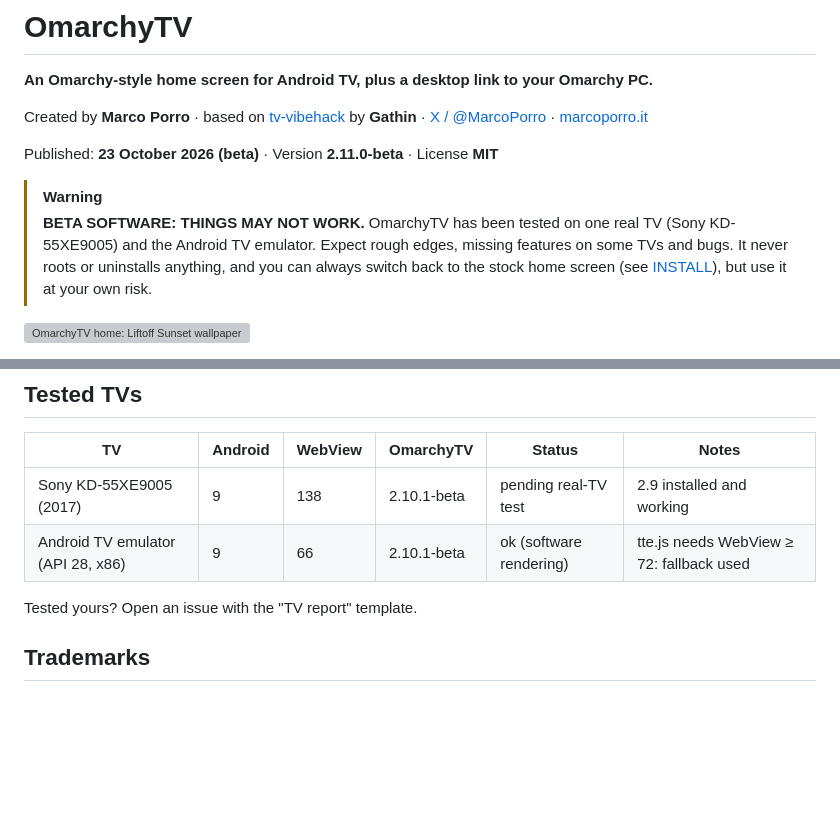
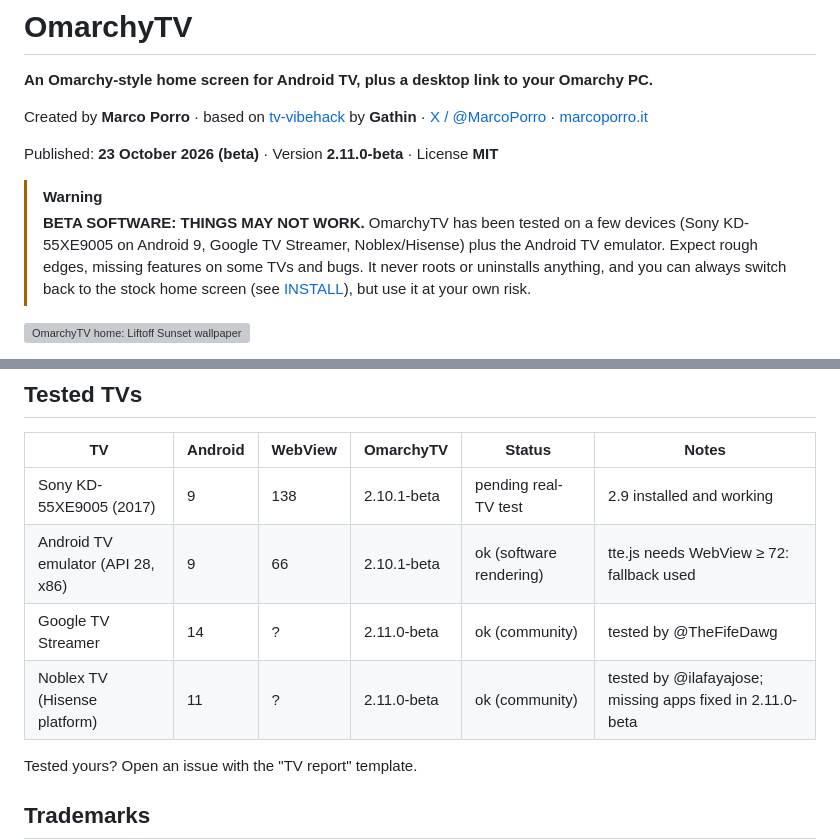
Before and after one commit to 07dcolem/omarchytv, a Markdown page: README.md, 2 parts joined by grey strips. Drawn GitHub-style; blank space fills up the shorter version; grey boxes are pictures that could not be loaded.

Commit message:
README: update tested devices

```diff
--- a/README.md
+++ b/README.md
@@ -8,8 +8,8 @@ Created by **Marco Porro** · based on [tv-vibehack](https://github.com/Gathin23
 Published: **23 October 2026 (beta)** · Version **2.11.0-beta** · License **MIT**
 
 > [!WARNING]
-> **BETA SOFTWARE: THINGS MAY NOT WORK.** OmarchyTV has been tested on one real TV (Sony KD-55XE9005) and the
-> Android TV emulator. Expect rough edges, missing features on some TVs and bugs. It never roots or uninstalls
+> **BETA SOFTWARE: THINGS MAY NOT WORK.** OmarchyTV has been tested on a few devices (Sony KD-55XE9005 on Android 9,
+> Google TV Streamer, Noblex/Hisense) plus the Android TV emulator. Expect rough edges, missing features on some TVs and bugs. It never roots or uninstalls
 > anything, and you can always switch back to the stock home screen (see [INSTALL](launcher/docs/INSTALL.md)), but use it at your own risk.
 
 ![OmarchyTV home: Liftoff Sunset wallpaper, terminal + OMARCHY TV logo, weather, app row](docs/screenshots/home-preview.svg)
@@ -90,6 +90,8 @@ Signing certificate SHA-256: `90aa68d9f45e623eadfd349ab1eb66042356f95ff6347a4568
 |---|---|---|---|---|---|
 | Sony KD-55XE9005 (2017) | 9 | 138 | 2.10.1-beta | pending real-TV test | 2.9 installed and working |
 | Android TV emulator (API 28, x86) | 9 | 66 | 2.10.1-beta | ok (software rendering) | tte.js needs WebView ≥ 72: fallback used |
+| Google TV Streamer | 14 | ? | 2.11.0-beta | ok (community) | tested by @TheFifeDawg |
+| Noblex TV (Hisense platform) | 11 | ? | 2.11.0-beta | ok (community) | tested by @ilafayajose; missing apps fixed in 2.11.0-beta |
 
 Tested yours? Open an issue with the "TV report" template.
 
```
